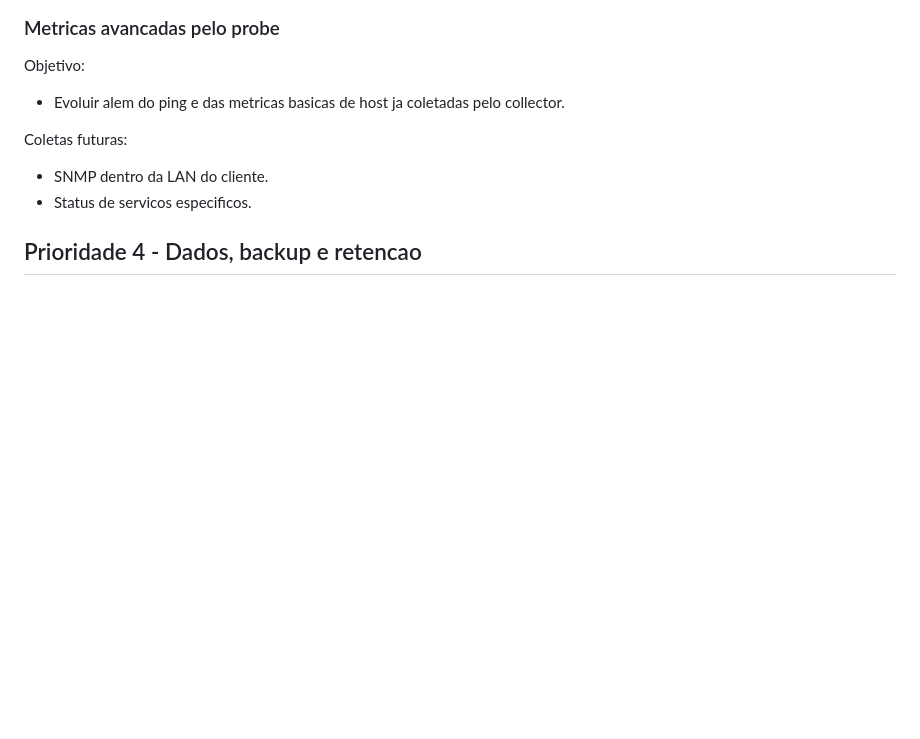
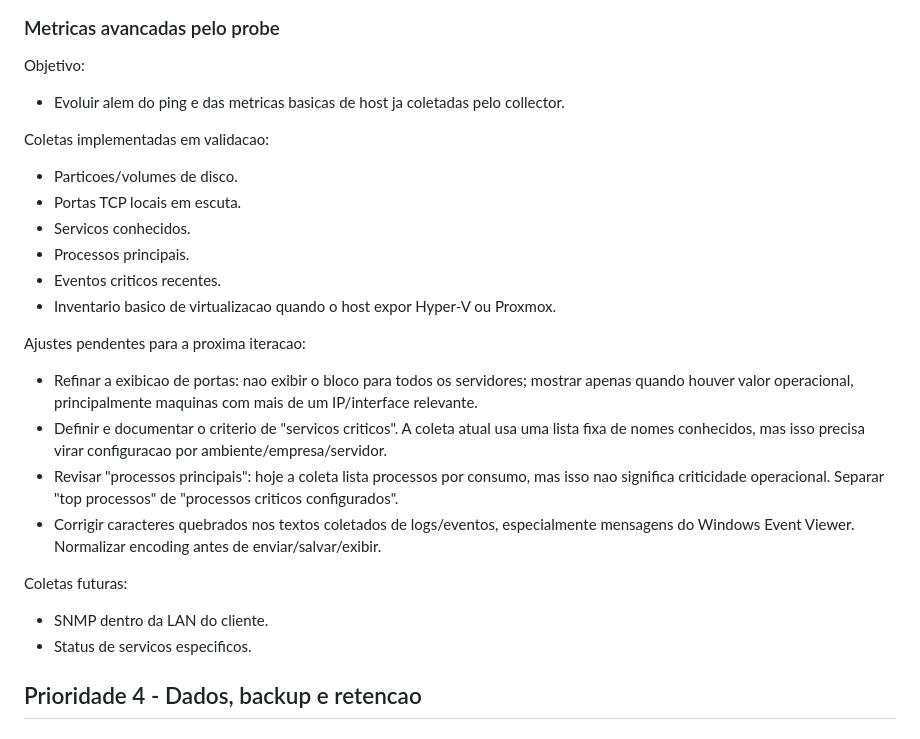
Before and after one commit to gustaEmart/Server-Watch, a Markdown page: ROADMAP.md, the part around the change. Drawn GitHub-style; blank space fills up the shorter version.

Commit message:
Track probe metrics follow-up items

```diff
--- a/ROADMAP.md
+++ b/ROADMAP.md
@@ -66,6 +66,22 @@ Campos sugeridos:
 Objetivo:
 
 - Evoluir alem do ping e das metricas basicas de host ja coletadas pelo collector.
+
+Coletas implementadas em validacao:
+
+- Particoes/volumes de disco.
+- Portas TCP locais em escuta.
+- Servicos conhecidos.
+- Processos principais.
+- Eventos criticos recentes.
+- Inventario basico de virtualizacao quando o host expor Hyper-V ou Proxmox.
+
+Ajustes pendentes para a proxima iteracao:
+
+- Refinar a exibicao de portas: nao exibir o bloco para todos os servidores; mostrar apenas quando houver valor operacional, principalmente maquinas com mais de um IP/interface relevante.
+- Definir e documentar o criterio de "servicos criticos". A coleta atual usa uma lista fixa de nomes conhecidos, mas isso precisa virar configuracao por ambiente/empresa/servidor.
+- Revisar "processos principais": hoje a coleta lista processos por consumo, mas isso nao significa criticidade operacional. Separar "top processos" de "processos criticos configurados".
+- Corrigir caracteres quebrados nos textos coletados de logs/eventos, especialmente mensagens do Windows Event Viewer. Normalizar encoding antes de enviar/salvar/exibir.
 
 Coletas futuras:
 
```
